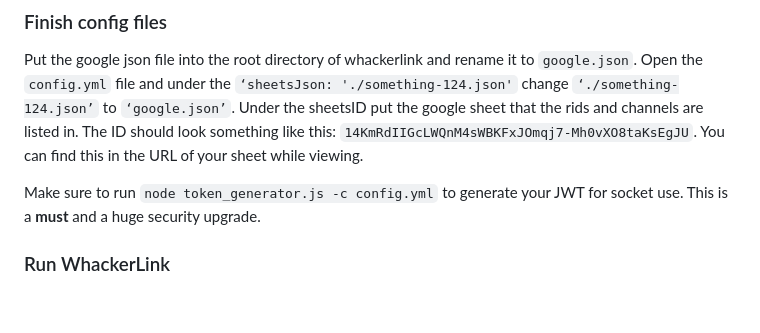
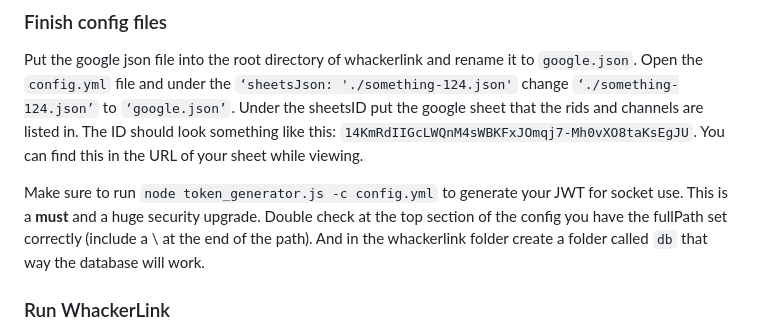
Before and after one commit to WhackerLink/whackerlink_v3, a Markdown page: README.md, the part around the change. GitHub-like rendering; blank space fills up the shorter version.

Commit message:
Make readme actually work with the new updates

```diff
--- a/README.md
+++ b/README.md
@@ -31,7 +31,7 @@ Setup the config files. Rename the `config.example.yml` file to `config.yml` and
 
 Put the google json file into the root directory of whackerlink and rename it to `google.json`. Open the `config.yml` file and under the `‘sheetsJson: './something-124.json'` change `‘./something-124.json’` to `‘google.json’`. Under the sheetsID put the google sheet that the rids and channels are listed in. The ID should look something like this: `14KmRdIIGcLWQnM4sWBKFxJOmqj7-Mh0vXO8taKsEgJU`. You can find this in the URL of your sheet while viewing.
 
-Make sure to run `node token_generator.js -c config.yml` to generate your JWT for socket use. This is a **must** and a huge security upgrade.
+Make sure to run `node token_generator.js -c config.yml` to generate your JWT for socket use. This is a **must** and a huge security upgrade. Double check at the top section of the config you have the fullPath set correctly (include a \ at the end of the path). And in the whackerlink folder create a folder called `db` that way the database will work.
 
 ### Run WhackerLink
 
```
